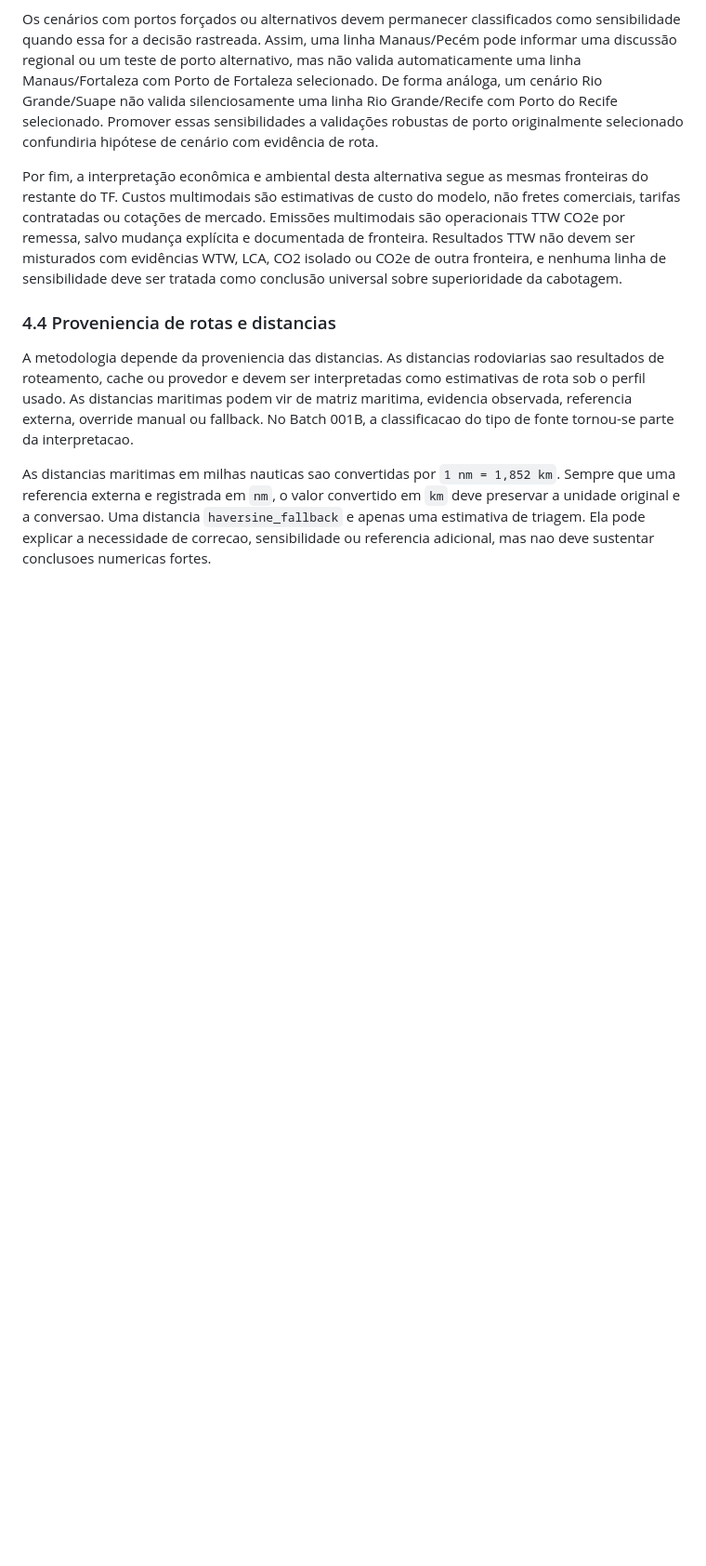
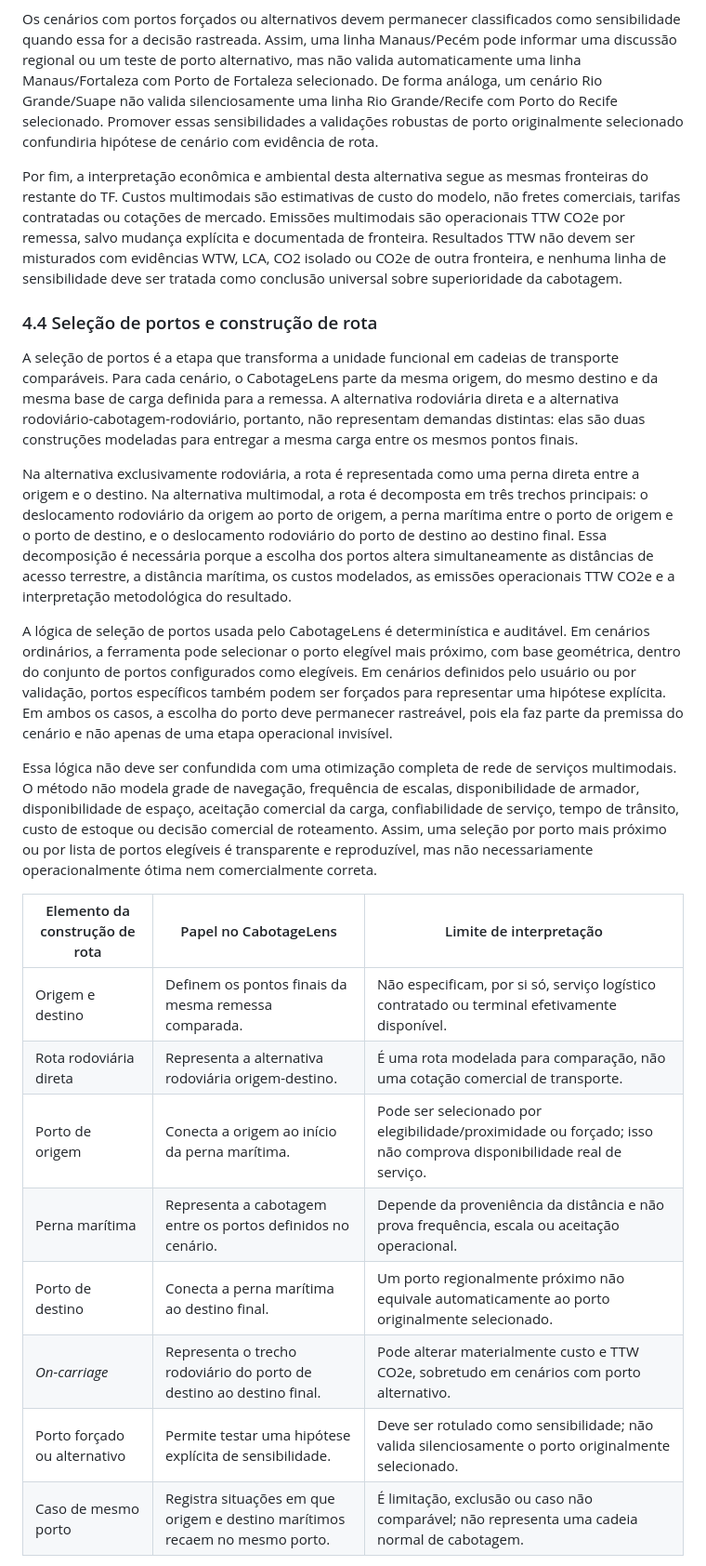
Before and after one commit to pennylanesccp/cabotage-lens, a Markdown page: docs/tf_final_report_draft.md, the part around one of its changes. Shown at 93% size. GitHub-like rendering; blank space fills up the shorter version.

Commit message:
docs(tf): draft port selection route subsection
- Replace report subsection 4.4 with the final port-selection and route-construction draft.

- Preserve forced-port, same-port, TTW CO2e, and model-cost caveats from tracked TF artifacts.

- Add a compact route-construction interpretation table without changing adjacent subsections.

tests: git diff --check; targeted rg heading/caveat checks; git diff/git status scope checks

```diff
--- a/docs/tf_final_report_draft.md
+++ b/docs/tf_final_report_draft.md
@@ -147,8 +147,24 @@ Os cenários com portos forçados ou alternativos devem permanecer classificados
 
 Por fim, a interpretação econômica e ambiental desta alternativa segue as mesmas fronteiras do restante do TF. Custos multimodais são estimativas de custo do modelo, não fretes comerciais, tarifas contratadas ou cotações de mercado. Emissões multimodais são operacionais TTW CO2e por remessa, salvo mudança explícita e documentada de fronteira. Resultados TTW não devem ser misturados com evidências WTW, LCA, CO2 isolado ou CO2e de outra fronteira, e nenhuma linha de sensibilidade deve ser tratada como conclusão universal sobre superioridade da cabotagem.
 
-### 4.4 Proveniencia de rotas e distancias
+### 4.4 Seleção de portos e construção de rota
 
-A metodologia depende da proveniencia das distancias. As distancias rodoviarias sao resultados de roteamento, cache ou provedor e devem ser interpretadas como estimativas de rota sob o perfil usado. As distancias maritimas podem vir de matriz maritima, evidencia observada, referencia externa, override manual ou fallback. No Batch 001B, a classificacao do tipo de fonte tornou-se parte da interpretacao.
+A seleção de portos é a etapa que transforma a unidade funcional em cadeias de transporte comparáveis. Para cada cenário, o CabotageLens parte da mesma origem, do mesmo destino e da mesma base de carga definida para a remessa. A alternativa rodoviária direta e a alternativa rodoviário-cabotagem-rodoviário, portanto, não representam demandas distintas: elas são duas construções modeladas para entregar a mesma carga entre os mesmos pontos finais.
 
-As distancias maritimas em milhas nauticas sao convertidas por `1 nm = 1,852 km`. Sempre que uma referencia externa e registrada em `nm`, o valor convertido em `km` deve preservar a unidade original e a conversao. Uma distancia `haversine_fallback` e apenas uma estimativa de triagem. Ela pode explicar a necessidade de correcao, sensibilidade ou referencia adicional, mas nao deve sustentar conclusoes numericas fortes.
+Na alternativa exclusivamente rodoviária, a rota é representada como uma perna direta entre a origem e o destino. Na alternativa multimodal, a rota é decomposta em três trechos principais: o deslocamento rodoviário da origem ao porto de origem, a perna marítima entre o porto de origem e o porto de destino, e o deslocamento rodoviário do porto de destino ao destino final. Essa decomposição é necessária porque a escolha dos portos altera simultaneamente as distâncias de acesso terrestre, a distância marítima, os custos modelados, as emissões operacionais TTW CO2e e a interpretação metodológica do resultado.
+
+A lógica de seleção de portos usada pelo CabotageLens é determinística e auditável. Em cenários ordinários, a ferramenta pode selecionar o porto elegível mais próximo, com base geométrica, dentro do conjunto de portos configurados como elegíveis. Em cenários definidos pelo usuário ou por validação, portos específicos também podem ser forçados para representar uma hipótese explícita. Em ambos os casos, a escolha do porto deve permanecer rastreável, pois ela faz parte da premissa do cenário e não apenas de uma etapa operacional invisível.
+
+Essa lógica não deve ser confundida com uma otimização completa de rede de serviços multimodais. O método não modela grade de navegação, frequência de escalas, disponibilidade de armador, disponibilidade de espaço, aceitação comercial da carga, confiabilidade de serviço, tempo de trânsito, custo de estoque ou decisão comercial de roteamento. Assim, uma seleção por porto mais próximo ou por lista de portos elegíveis é transparente e reproduzível, mas não necessariamente operacionalmente ótima nem comercialmente correta.
+
+| Elemento da construção de rota | Papel no CabotageLens | Limite de interpretação |
+| --- | --- | --- |
+| Origem e destino | Definem os pontos finais da mesma remessa comparada. | Não especificam, por si só, serviço logístico contratado ou terminal efetivamente disponível. |
+| Rota rodoviária direta | Representa a alternativa rodoviária origem-destino. | É uma rota modelada para comparação, não uma cotação comercial de transporte. |
+| Porto de origem | Conecta a origem ao início da perna marítima. | Pode ser selecionado por elegibilidade/proximidade ou forçado; isso não comprova disponibilidade real de serviço. |
+| Perna marítima | Representa a cabotagem entre os portos definidos no cenário. | Depende da proveniência da distância e não prova frequência, escala ou aceitação operacional. |
+| Porto de destino | Conecta a perna marítima ao destino final. | Um porto regionalmente próximo não equivale automaticamente ao porto originalmente selecionado. |
+| *On-carriage* | Representa o trecho rodoviário do porto de destino ao destino final. | Pode alterar materialmente custo e TTW CO2e, sobretudo em cenários com porto alternativo. |
+| Porto forçado ou alternativo | Permite testar uma hipótese explícita de sensibilidade. | Deve ser rotulado como sensibilidade; não valida silenciosamente o porto originalmente selecionado. |
+| Caso de mesmo porto | Registra situações em que origem e destino marítimos recaem no mesmo porto. | É limitação, exclusão ou caso não comparável; não representa uma cadeia normal de cabotagem. |
+
```
Also changed, not shown: other parts of docs/tf_final_report_draft.md (+5 -0 lines).
